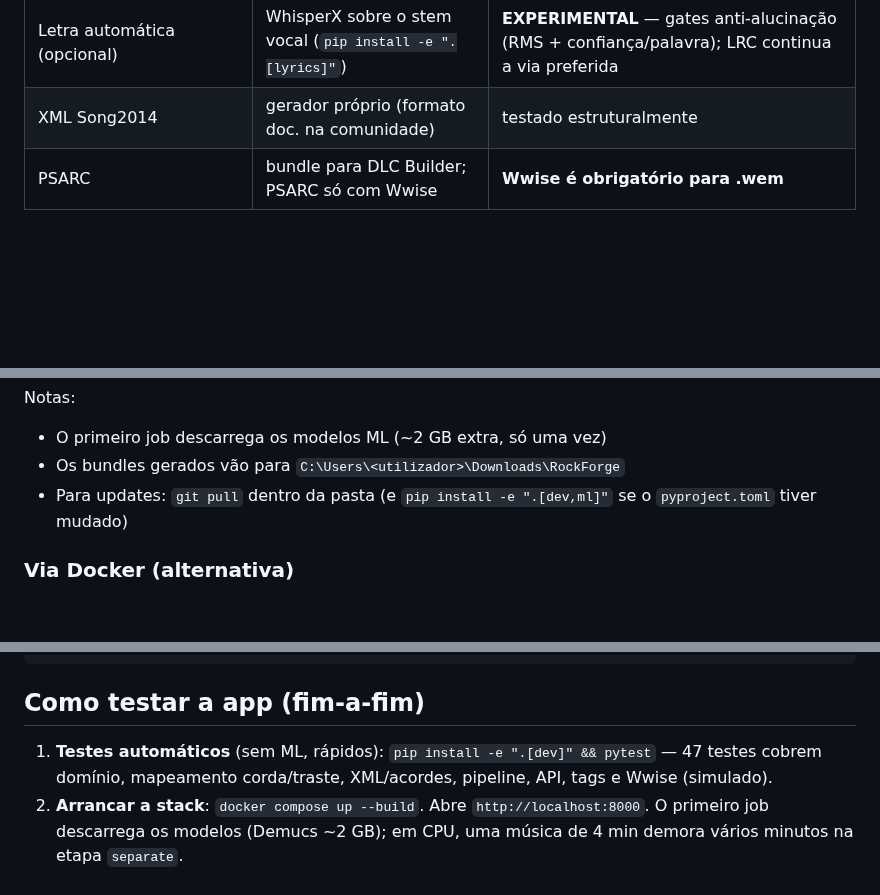
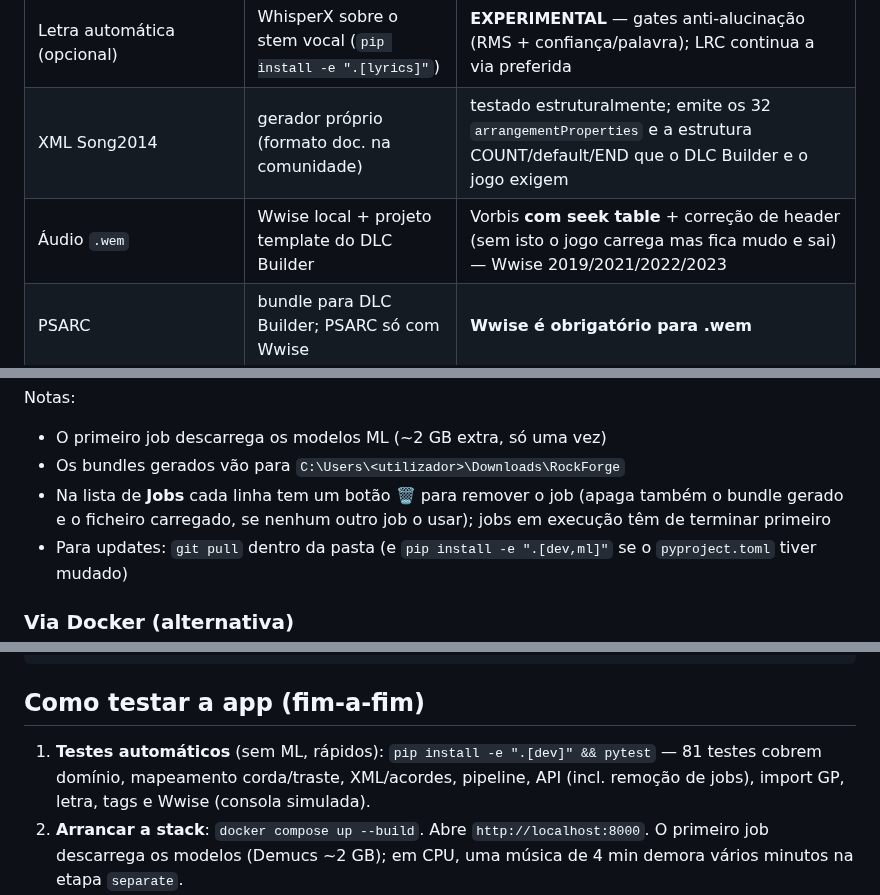
Before and after one commit to F100Pilot/RockForge, a Markdown page: README.md, 3 parts joined by grey strips. GitHub-like rendering; blank space fills up the shorter version.

Commit message:
Add CLAUDE.md and update README (job deletion, .wem seek-table fix, test count)
https://claude.ai/code/session_01DL3FpBBBu5WdiQnFggVV98

```diff
--- a/README.md
+++ b/README.md
@@ -18,7 +18,8 @@ Pipeline áudio → arranjos Rocksmith 2014 (CDLC), construído sobre investiga
 | Cordas/trastes | otimização de playability (DP própria) | determinística, testada |
 | Técnicas | bend (medido), hammer-on/pull-off (regras) | parcial — ver relatório |
 | Letra automática (opcional) | WhisperX sobre o stem vocal (`pip install -e ".[lyrics]"`) | **EXPERIMENTAL** — gates anti-alucinação (RMS + confiança/palavra); LRC continua a via preferida |
-| XML Song2014 | gerador próprio (formato doc. na comunidade) | testado estruturalmente |
+| XML Song2014 | gerador próprio (formato doc. na comunidade) | testado estruturalmente; emite os 32 `arrangementProperties` e a estrutura COUNT/default/END que o DLC Builder e o jogo exigem |
+| Áudio `.wem` | Wwise local + projeto template do DLC Builder | Vorbis **com seek table** + correção de header (sem isto o jogo carrega mas fica mudo e sai) — Wwise 2019/2021/2022/2023 |
 | PSARC | bundle para DLC Builder; PSARC só com Wwise | **Wwise é obrigatório para .wem** |
 
 ## Via Guitar Pro (alta fidelidade — recomendada)
@@ -86,6 +88,9 @@ plano (logs em `logs\`) e a API na janela atual; Ctrl+C para tudo.
 Notas:
 - O primeiro job descarrega os modelos ML (~2 GB extra, só uma vez)
 - Os bundles gerados vão para `C:\Users\<utilizador>\Downloads\RockForge`
+- Na lista de **Jobs** cada linha tem um botão 🗑 para remover o job (apaga
+  também o bundle gerado e o ficheiro carregado, se nenhum outro job o usar);
+  jobs em execução têm de terminar primeiro
 - Para updates: `git pull` dentro da pasta (e `pip install -e ".[dev,ml]"` se
   o `pyproject.toml` tiver mudado)
 
@@ -108,8 +113,9 @@ pytest && ruff check src tests && mypy
 
 ## Como testar a app (fim-a-fim)
 
-1. **Testes automáticos** (sem ML, rápidos): `pip install -e ".[dev]" && pytest` — 47 testes
-   cobrem domínio, mapeamento corda/traste, XML/acordes, pipeline, API, tags e Wwise (simulado).
+1. **Testes automáticos** (sem ML, rápidos): `pip install -e ".[dev]" && pytest` — 81 testes
+   cobrem domínio, mapeamento corda/traste, XML/acordes, pipeline, API (incl. remoção de jobs),
+   import GP, letra, tags e Wwise (consola simulada).
 2. **Arrancar a stack**: `docker compose up --build`. Abre `http://localhost:8000`.
    O primeiro job descarrega os modelos (Demucs ~2 GB); em CPU, uma música de 4 min
    demora vários minutos na etapa `separate`.
```
Also changed, not shown: other parts of README.md (+1 -0 lines), CLAUDE.md (added, +96 -0 lines).
